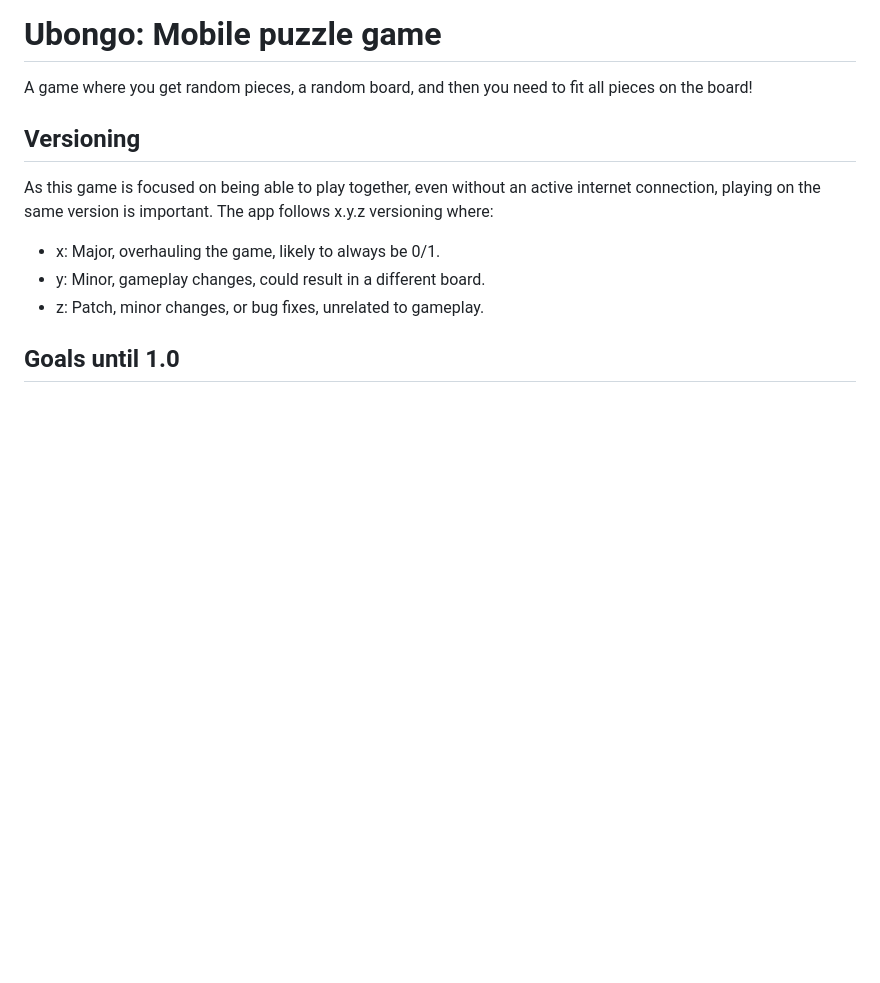
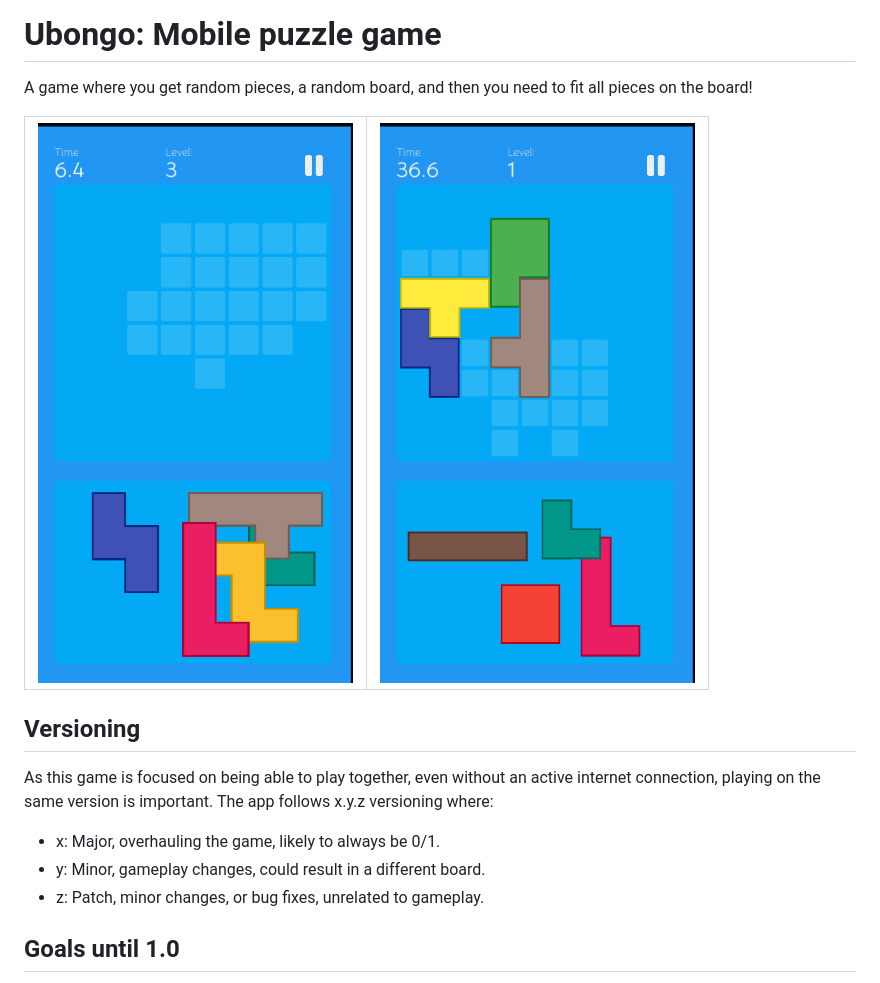
Before and after one commit to kraxarn/ubongo, a Markdown page: readme.md, the part around the change. GitHub-like rendering; pictures changed too: .github/images/puzzle_hard.png (added), .github/images/puzzle_medium.png (added); blank space fills up the shorter version.

Commit message:
Added screenshots

```diff
--- a/readme.md
+++ b/readme.md
@@ -1,6 +1,9 @@
 # Ubongo: Mobile puzzle game
 
 A game where you get random pieces, a random board, and then you need to fit all pieces on the board!
+
+| ![medium puzzle](.github/images/puzzle_medium.png) | ![hard puzzle](.github/images/puzzle_hard.png) |
+|----------------------------------------------------|------------------------------------------------|
 
 ## Versioning
 
```
